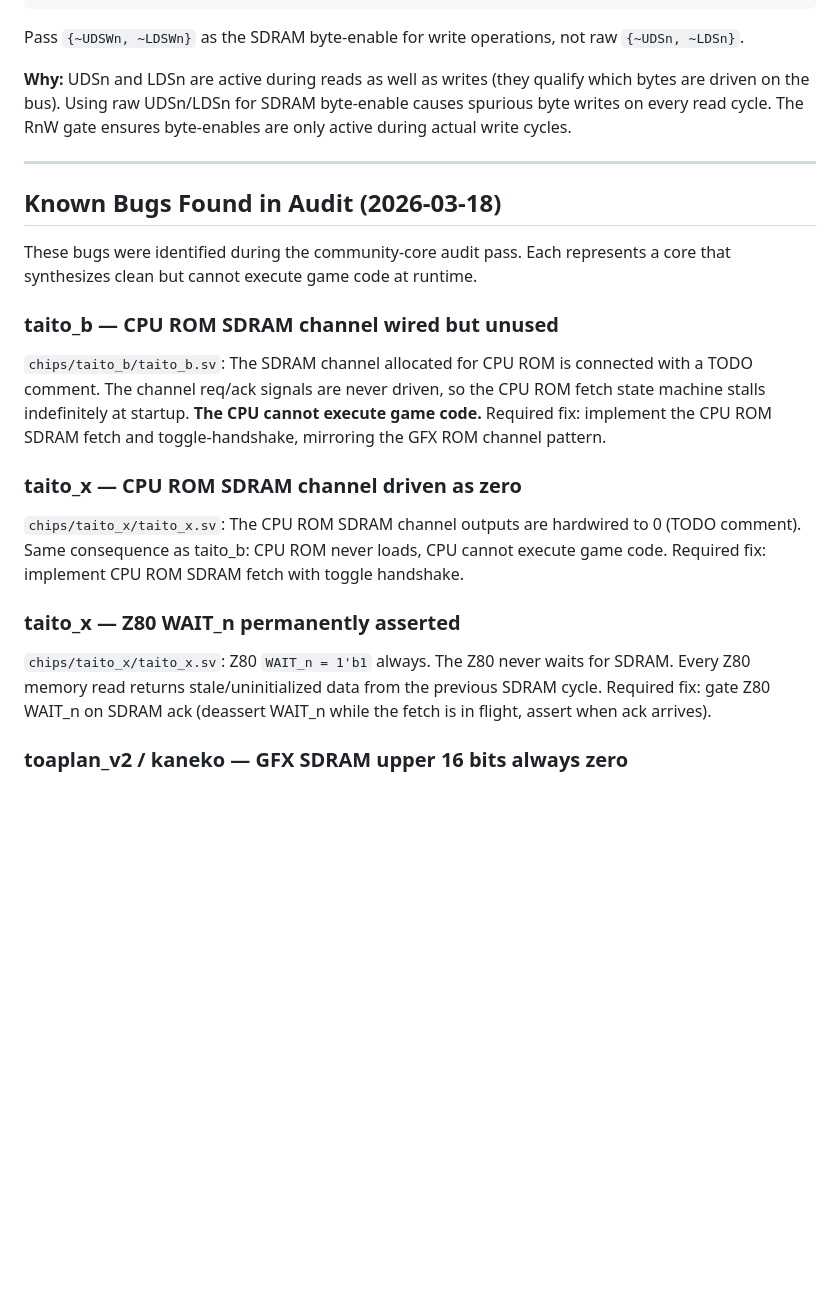
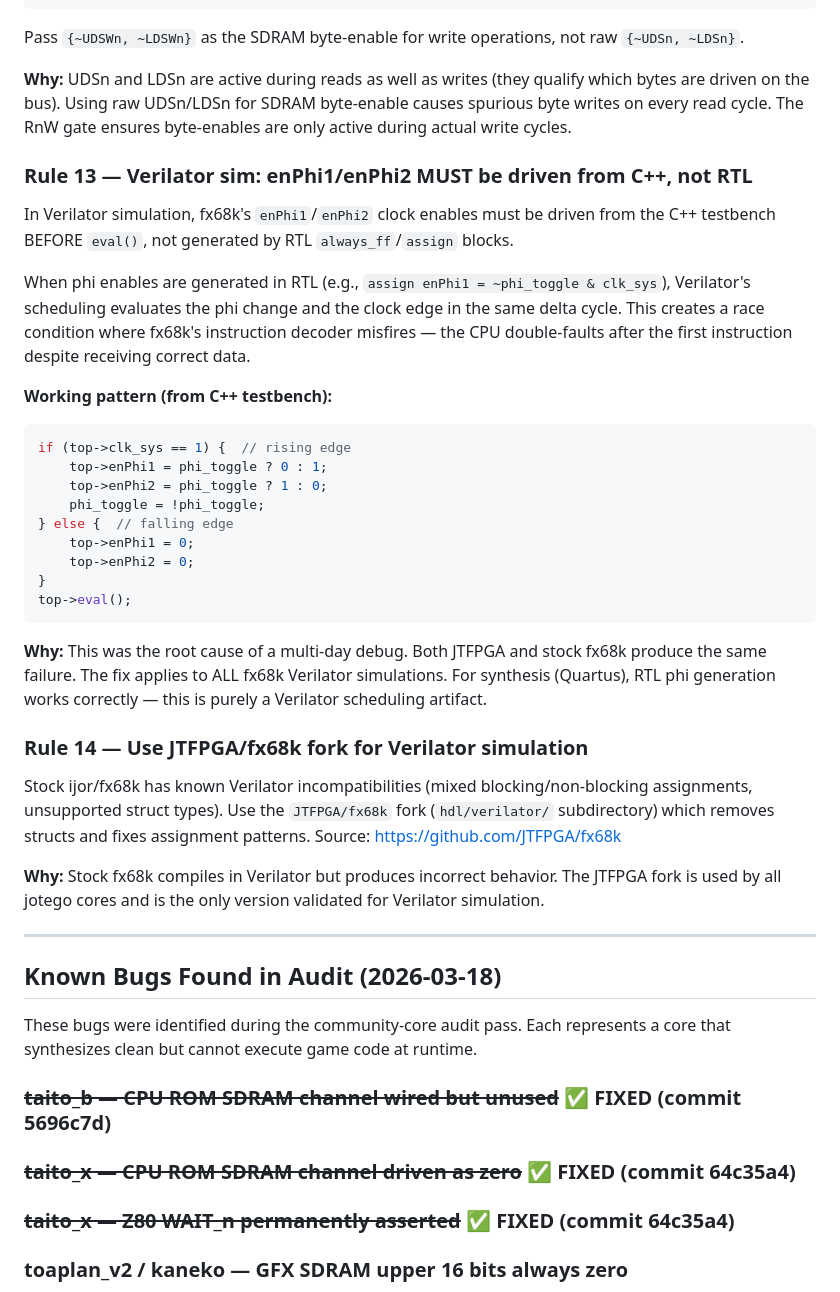
Before and after one commit to mitchedberg/mister-pipeline, a Markdown page: chips/GUARDRAILS.md, the part around the change. Rendered like a GitHub page; blank space fills up the shorter version.

Commit message:
docs(GUARDRAILS): add Rules 13-14 (Verilator phi, JTFPGA fx68k), mark bugs fixed
Rule 13: enPhi1/enPhi2 must be driven from C++ in Verilator sims, not
RTL. RTL-generated phi causes scheduling race → CPU double-fault.

Rule 14: use JTFPGA/fx68k fork for Verilator (stock has known issues).

Marked taito_b CPU ROM, taito_x CPU ROM, taito_x Z80 WAIT_n as FIXED.

Co-Authored-By: Claude Opus 4.6 (1M context) <noreply@anthropic.com>

````diff
--- a/chips/GUARDRAILS.md
+++ b/chips/GUARDRAILS.md
@@ -397,6 +397,42 @@ Pass `{~UDSWn, ~LDSWn}` as the SDRAM byte-enable for write operations, not raw `
 driven on the bus). Using raw UDSn/LDSn for SDRAM byte-enable causes spurious byte writes on
 every read cycle. The RnW gate ensures byte-enables are only active during actual write cycles.
 
+### Rule 13 — Verilator sim: enPhi1/enPhi2 MUST be driven from C++, not RTL
+
+In Verilator simulation, fx68k's `enPhi1`/`enPhi2` clock enables must be driven from the C++
+testbench BEFORE `eval()`, not generated by RTL `always_ff`/`assign` blocks.
+
+When phi enables are generated in RTL (e.g., `assign enPhi1 = ~phi_toggle & clk_sys`), Verilator's
+scheduling evaluates the phi change and the clock edge in the same delta cycle. This creates a
+race condition where fx68k's instruction decoder misfires — the CPU double-faults after the first
+instruction despite receiving correct data.
+
+**Working pattern (from C++ testbench):**
+```cpp
+if (top->clk_sys == 1) {  // rising edge
+    top->enPhi1 = phi_toggle ? 0 : 1;
+    top->enPhi2 = phi_toggle ? 1 : 0;
+    phi_toggle = !phi_toggle;
+} else {  // falling edge
+    top->enPhi1 = 0;
+    top->enPhi2 = 0;
+}
+top->eval();
+```
+
+**Why:** This was the root cause of a multi-day debug. Both JTFPGA and stock fx68k produce the
+same failure. The fix applies to ALL fx68k Verilator simulations. For synthesis (Quartus), RTL
+phi generation works correctly — this is purely a Verilator scheduling artifact.
+
+### Rule 14 — Use JTFPGA/fx68k fork for Verilator simulation
+
+Stock ijor/fx68k has known Verilator incompatibilities (mixed blocking/non-blocking assignments,
+unsupported struct types). Use the `JTFPGA/fx68k` fork (`hdl/verilator/` subdirectory) which
+removes structs and fixes assignment patterns. Source: https://github.com/JTFPGA/fx68k
+
+**Why:** Stock fx68k compiles in Verilator but produces incorrect behavior. The JTFPGA fork is
+used by all jotego cores and is the only version validated for Verilator simulation.
+
 ---
 
 ## Known Bugs Found in Audit (2026-03-18)
@@ -404,25 +440,11 @@ every read cycle. The RnW gate ensures byte-enables are only active during actua
 These bugs were identified during the community-core audit pass. Each represents a core that
 synthesizes clean but cannot execute game code at runtime.
 
-### taito_b — CPU ROM SDRAM channel wired but unused
+### ~~taito_b — CPU ROM SDRAM channel wired but unused~~ ✅ FIXED (commit 5696c7d)
 
-`chips/taito_b/taito_b.sv`: The SDRAM channel allocated for CPU ROM is connected with a TODO
-comment. The channel req/ack signals are never driven, so the CPU ROM fetch state machine
-stalls indefinitely at startup. **The CPU cannot execute game code.** Required fix: implement
-the CPU ROM SDRAM fetch and toggle-handshake, mirroring the GFX ROM channel pattern.
+### ~~taito_x — CPU ROM SDRAM channel driven as zero~~ ✅ FIXED (commit 64c35a4)
 
-### taito_x — CPU ROM SDRAM channel driven as zero
-
-`chips/taito_x/taito_x.sv`: The CPU ROM SDRAM channel outputs are hardwired to 0 (TODO
-comment). Same consequence as taito_b: CPU ROM never loads, CPU cannot execute game code.
-Required fix: implement CPU ROM SDRAM fetch with toggle handshake.
-
-### taito_x — Z80 WAIT_n permanently asserted
-
-`chips/taito_x/taito_x.sv`: Z80 `WAIT_n = 1'b1` always. The Z80 never waits for SDRAM.
-Every Z80 memory read returns stale/uninitialized data from the previous SDRAM cycle. Required
-fix: gate Z80 WAIT_n on SDRAM ack (deassert WAIT_n while the fetch is in flight, assert when
-ack arrives).
+### ~~taito_x — Z80 WAIT_n permanently asserted~~ ✅ FIXED (commit 64c35a4)
 
 ### toaplan_v2 / kaneko — GFX SDRAM upper 16 bits always zero
 
````
